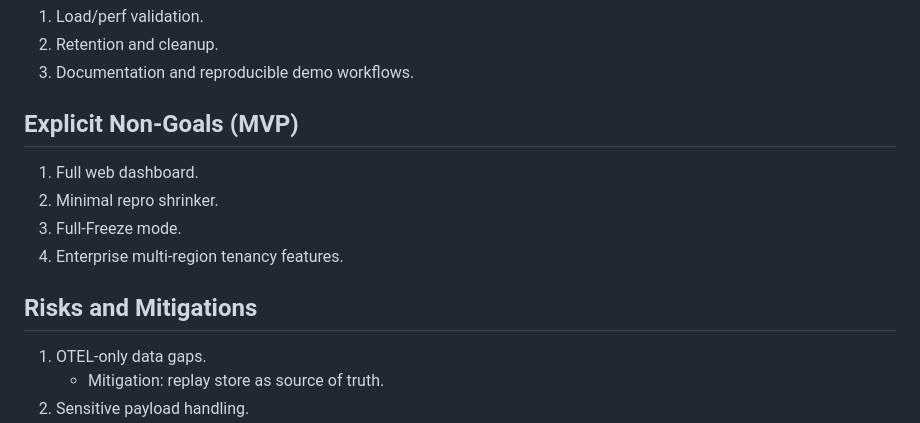
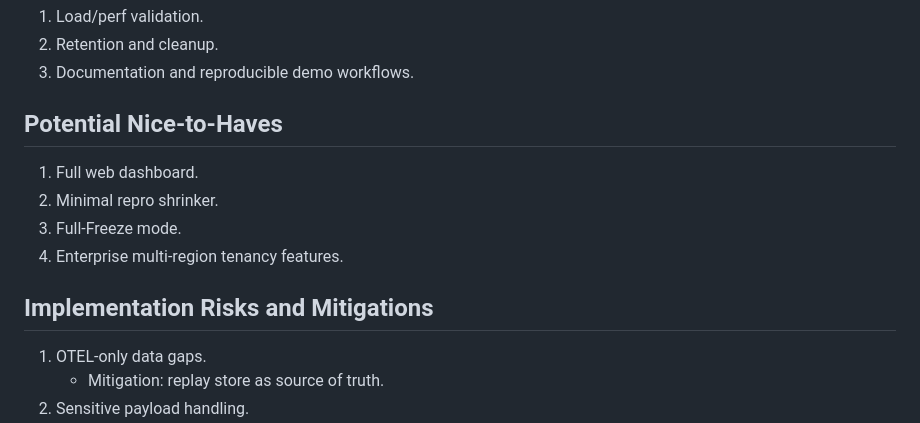
Before and after one commit to lethaltrifecta/replay, a Markdown page: DRAFT_PLAN.md, the part around the change. Rendered like a GitHub page.

Commit message:
Reword non-goals as potential nice-to-haves

```diff
--- a/DRAFT_PLAN.md
+++ b/DRAFT_PLAN.md
@@ -141,13 +141,13 @@ Each scenario defines:
 2. Retention and cleanup.
 3. Documentation and reproducible demo workflows.
 
-## Explicit Non-Goals (MVP)
+## Potential Nice-to-Haves
 1. Full web dashboard.
 2. Minimal repro shrinker.
 3. Full-Freeze mode.
 4. Enterprise multi-region tenancy features.
 
-## Risks and Mitigations
+## Implementation Risks and Mitigations
 1. OTEL-only data gaps.
    - Mitigation: replay store as source of truth.
 2. Sensitive payload handling.
```
